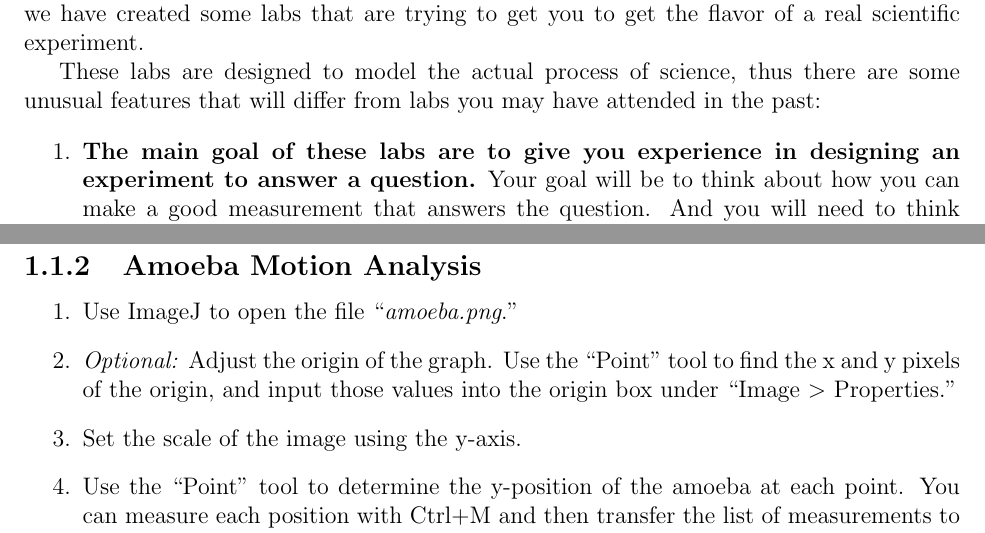
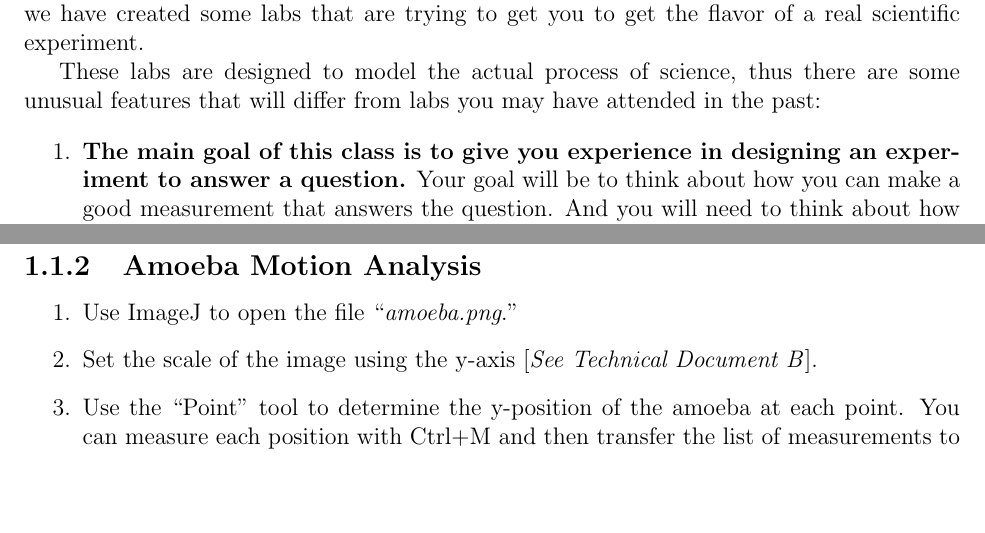
Before and after one commit to edwardlk/2131v2-Manual, a LaTeX thesis (main.tex, which reads intro.tex, lab01.tex): two parts of pages 3 and 16 of 60, joined at a grey line, cut so that both start at the same text, the shorter picture padded with empty space. Compiled offline with pdfLaTeX.

Commit message:
small edits

```diff
--- a/intro.tex
+++ b/intro.tex
@@ -10,7 +10,7 @@ None of this resembles real experimental science.
 And since experiment is fundamental to science, we have created some labs that are trying to get you to get the flavor of a real scientific experiment. \par
 These labs are designed to model the actual process of science, thus there are some unusual features that will differ from labs you may have attended in the past:
 \begin{enumerate}
-\item \textbf{The main goal of these labs are to give you experience in designing an
+\item \textbf{The main goal of this class is to give you experience in designing an
 experiment to answer a question.} Your goal will be to think about how you can
 make a good measurement that answers the question. And you will need to think
 about how the design of the experiment affects the certainty of your result.
--- a/lab01.tex
+++ b/lab01.tex
@@ -34,9 +34,9 @@ Remember, your TA is here to help you with equipment and Excel, but the physics
 \subsection{Amoeba Motion Analysis}
 \begin{enumerate}
 \item Use ImageJ to open the file ``\textit{amoeba.png}.''
-\item \textit{Optional:} Adjust the origin of the graph.
-Use the ``Point'' tool to find the x and y pixels of the origin, and input those values into the origin box under ``Image $>$ Properties.''
-\item Set the scale of the image using the y-axis.
+%\item \textit{Optional:} Adjust the origin of the graph.
+%Use the ``Point'' tool to find the x and y pixels of the origin, and input those values into the origin box under ``Image $>$ Properties.''
+\item Set the scale of the image using the y-axis [\textit{See Technical Document B}].
 \item Use the ``Point'' tool to determine the y-position of the amoeba at each point.
 You can measure each position with Ctrl+M and then transfer the list of measurements to Excel by right-clicking the list of measurements.
 \item Using your y-position measurements and the given imaging interval, calculate the velocity and the acceleration of the amoeba at each point.
```
